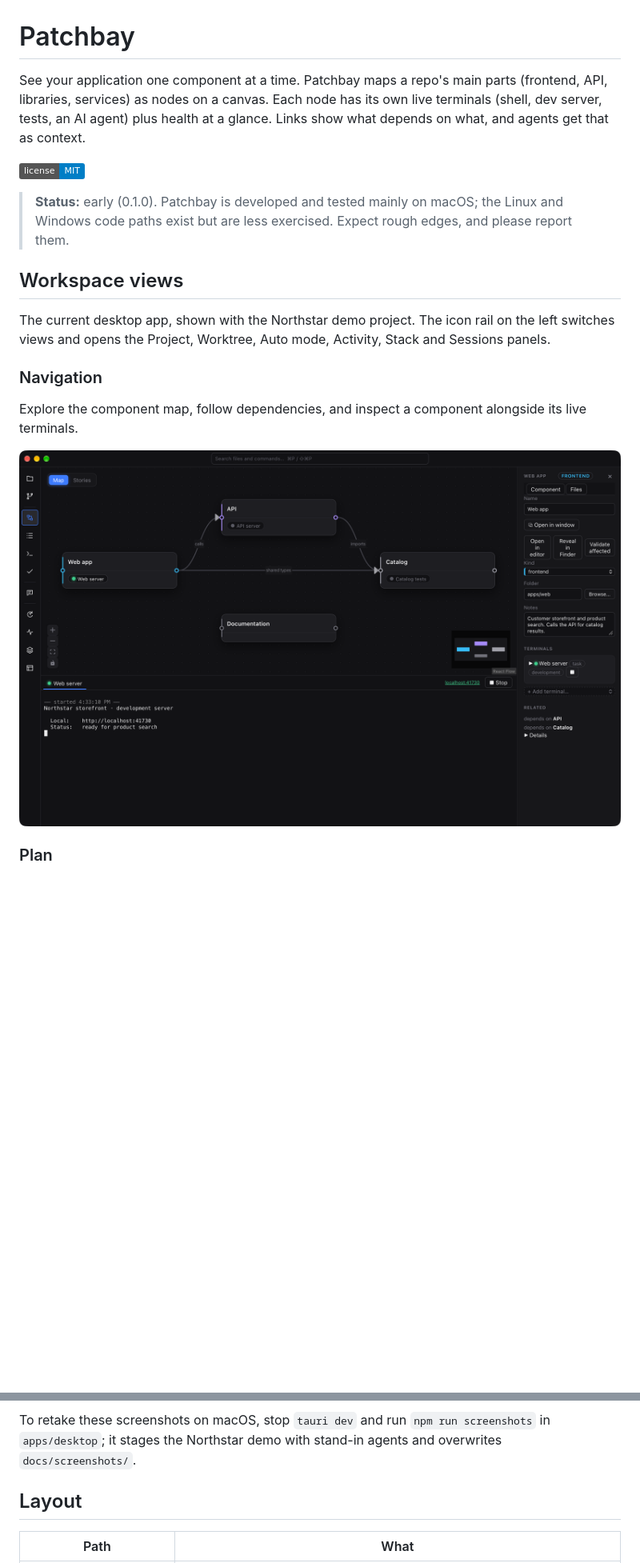
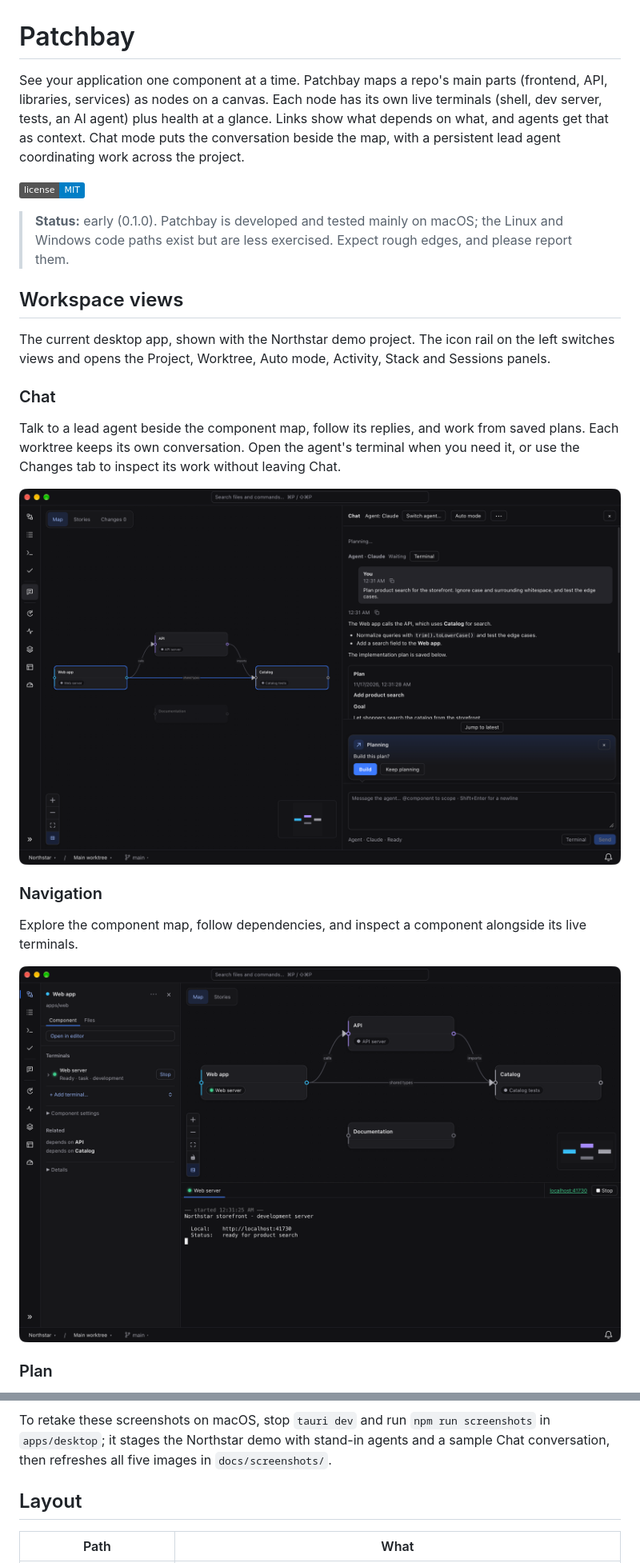
Before and after one commit to NickGittings/Patchbay, a Markdown page: README.md, 2 parts joined by grey strips. Shown at 80% size. Rendered like a GitHub page; pictures changed too: docs/screenshots/chat.png (added), docs/screenshots/navigation.png; badges without logos; blank space fills up the shorter version.

Commit message:
Refresh README screenshots and document Chat mode

```diff
--- a/README.md
+++ b/README.md
@@ -1,6 +1,6 @@
 # Patchbay
 
-See your application one component at a time. Patchbay maps a repo's main parts (frontend, API, libraries, services) as nodes on a canvas. Each node has its own live terminals (shell, dev server, tests, an AI agent) plus health at a glance. Links show what depends on what, and agents get that as context.
+See your application one component at a time. Patchbay maps a repo's main parts (frontend, API, libraries, services) as nodes on a canvas. Each node has its own live terminals (shell, dev server, tests, an AI agent) plus health at a glance. Links show what depends on what, and agents get that as context. Chat mode puts the conversation beside the map, with a persistent lead agent coordinating work across the project.
 
 [![License: MIT](https://img.shields.io/badge/license-MIT-blue.svg)](LICENSE)
 
@@ -11,6 +11,14 @@ See your application one component at a time. Patchbay maps a repo's main parts
 
 The current desktop app, shown with the Northstar demo project. The icon rail on the left
 switches views and opens the Project, Worktree, Auto mode, Activity, Stack and Sessions panels.
+
+### Chat
+
+Talk to a lead agent beside the component map, follow its replies, and work from saved plans.
+Each worktree keeps its own conversation. Open the agent's terminal when you need it, or use
+the Changes tab to inspect its work without leaving Chat.
+
+![Chat mode showing the Northstar component map beside a product-search conversation and saved implementation plan](docs/screenshots/chat.png)
 
 ### Navigation
 
@@ -42,8 +50,8 @@ conversation. Saved findings and Auto’s verdict stay unchanged until you start
 ![Review view showing the worktree's changes by component, the catalog search diff, and the API as possibly affected](docs/screenshots/review.png)
 
 To retake these screenshots on macOS, stop `tauri dev` and run `npm run screenshots` in
-`apps/desktop`; it stages the Northstar demo with stand-in agents and overwrites
-`docs/screenshots/`.
+`apps/desktop`; it stages the Northstar demo with stand-in agents and a sample Chat conversation,
+then refreshes all five images in `docs/screenshots/`.
 
 ## Layout
 
```
Also changed, not shown: other parts of README.md (+27 -4 lines), docs/architecture/smoke.md (+6 -0 lines), docs/screenshots/build.png, docs/screenshots/plan.png, docs/screenshots/review.png, 3 other files.
